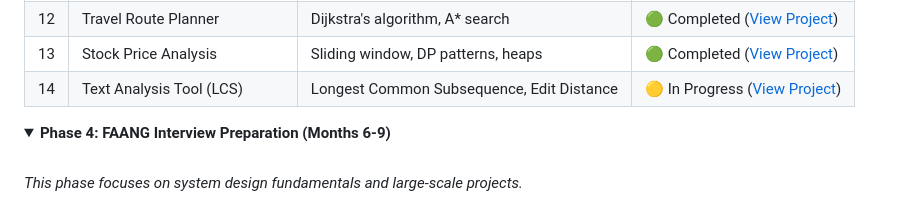
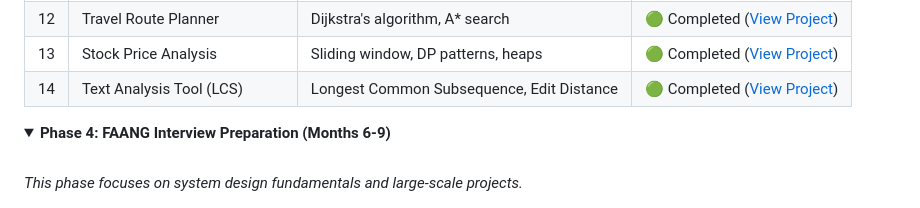
Before and after one commit to indiser/DSA-Projects, a Markdown page: README.md, the part around the change. GitHub-like rendering; folded sections open.

Commit message:
Update README.md
Signed-off-by: indiser <138307236+indiser@users.noreply.github.com>

```diff
--- a/README.md
+++ b/README.md
@@ -102,7 +102,7 @@ The full roadmap consists of 24 projects divided into five phases.
 | 11 | Social Network Recommender | Adjacency lists, BFS/DFS, shortest paths | 🟢 Completed ([View Project](https://github.com/indiser/DSA-Projects/tree/main/SocialMediaRecommendation)) |
 | 12 | Travel Route Planner | Dijkstra's algorithm, A* search | 🟢 Completed ([View Project](https://github.com/indiser/DSA-Projects/tree/main/TravelPlanner)) |
 | 13 | Stock Price Analysis | Sliding window, DP patterns, heaps | 🟢 Completed ([View Project](https://github.com/indiser/DSA-Projects/tree/main/Stock%20Analysis)) |
-| 14 | Text Analysis Tool (LCS) | Longest Common Subsequence, Edit Distance | 🟡 In Progress ([View Project](https://github.com/indiser/DSA-Projects/tree/main/Text%20Analysis%20Tool)) |
+| 14 | Text Analysis Tool (LCS) | Longest Common Subsequence, Edit Distance | 🟢 Completed ([View Project](https://github.com/indiser/DSA-Projects/tree/main/Text%20Analysis%20Tool)) |
 
 </details>
 
```
